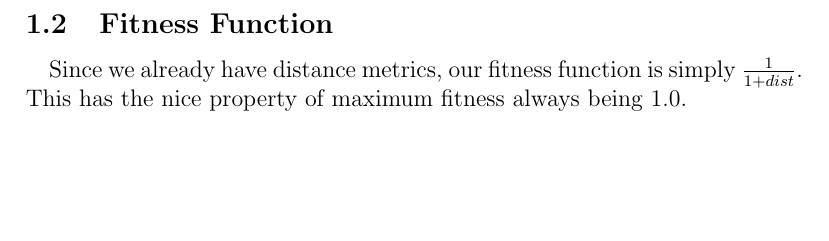
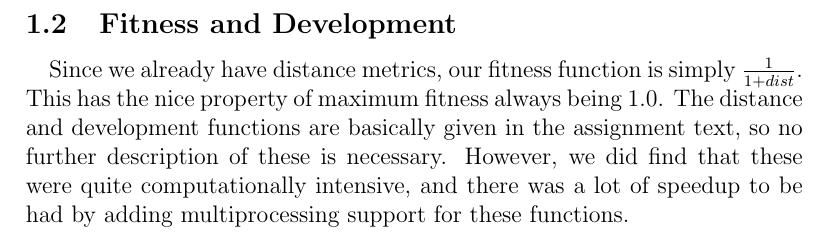
Before and after one commit to imre-kerr/better-ea, a LaTeX document (report/report.tex): part of page 2 of 2, cut at the place of the change, the shorter picture padded with empty space. Compiled offline with pdfLaTeX.

Commit message:
Add: More reporting

```diff
--- a/report/report.tex
+++ b/report/report.tex
@@ -22,8 +22,10 @@
 \item{\textbf{Randomly weighted average crossover} --- For each parameter $p$ with parent values $p_a$ and $p_b$, generates a random value $x \in [ 0, 1 \rangle$, and sets $p = x p_a + (1-x)p_b$.}
 \end{itemize}
 
-\subsection{Fitness Function}
+\subsection{Fitness and Development}
 
-\paragraph{}Since we already have distance metrics, our fitness function is simply $\frac{1}{1+dist}$. This has the nice property of maximum fitness always being $1.0$.
+\paragraph{}Since we already have distance metrics, our fitness function is simply $\frac{1}{1+dist}$. This has the nice property of maximum fitness always being $1.0$. The distance and development functions are basically given in the assignment text, so no further description of these is necessary. However, we did find that these were quite computationally intensive, and there was a lot of speedup to be had by adding multiprocessing support for these functions.
+
+
 
 \end{document}
```
